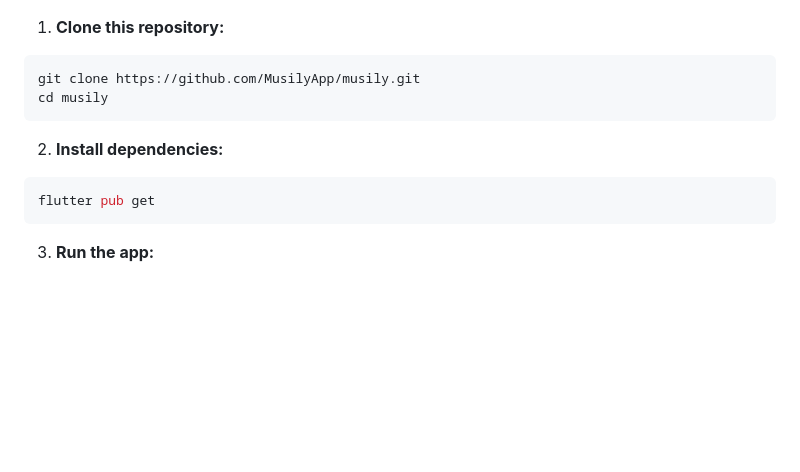
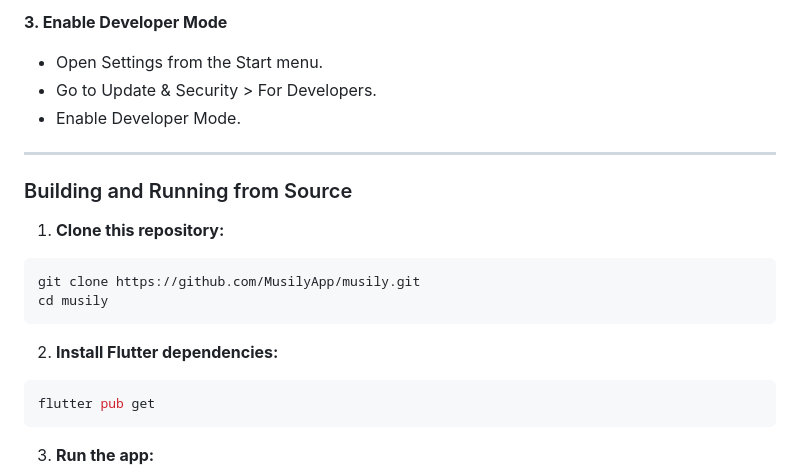
Before and after one commit to MusilyApp/musily, a Markdown page: README.md, the part around the change printed below. Drawn GitHub-style; blank space fills up the shorter version.

````diff
--- a/README.md
+++ b/README.md
@@ -89,3 +110,11 @@ sudo pacman -Syu mpv libsecret jsoncpp libappindicator-gtk3
+**3. Enable Developer Mode**
+
+- Open Settings from the Start menu.
+- Go to Update & Security > For Developers.
+- Enable Developer Mode.
+---
+
+### Building and Running from Source
 
 1. **Clone this repository:**
 
@@ -94,7 +123,7 @@ git clone https://github.com/MusilyApp/musily.git
 cd musily
 ```
 
-2. **Install dependencies:**
+2. **Install Flutter dependencies:**
 
 ```shell
 flutter pub get
````
Also changed, not shown: other parts of README.md (+43 -16 lines).
